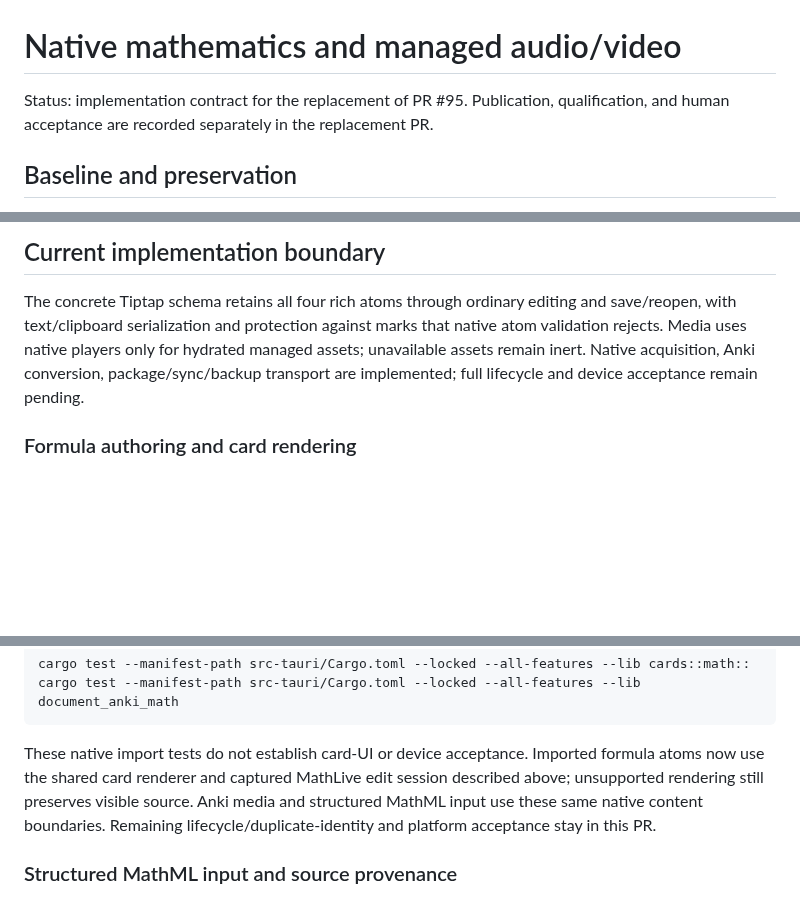
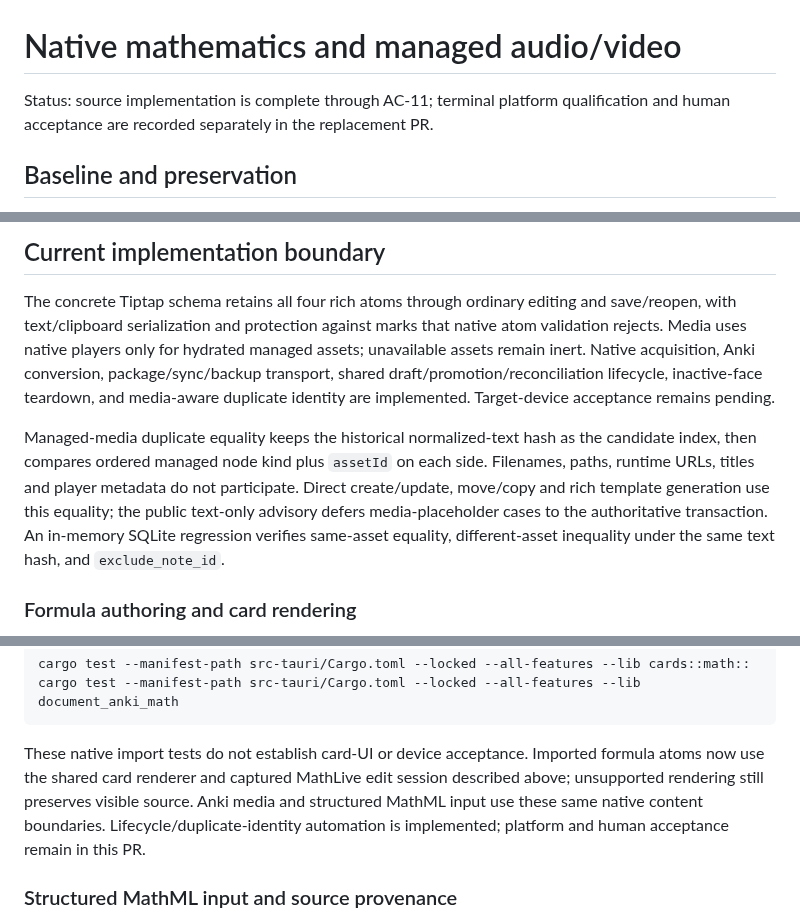
Before and after one commit to jferments/ostudy, a Markdown page: docs/development/native-math-media.md, 3 parts joined by grey strips. GitHub-like rendering; blank space fills up the shorter version.

Commit message:
docs(media): reconcile final lifecycle and duplicate status

```diff
--- a/docs/development/native-math-media.md
+++ b/docs/development/native-math-media.md
@@ -1,7 +1,7 @@
 # Native mathematics and managed audio/video
 
-Status: implementation contract for the replacement of PR #95. Publication,
-qualification, and human acceptance are recorded separately in the replacement PR.
+Status: source implementation is complete through AC-11; terminal platform
+qualification and human acceptance are recorded separately in the replacement PR.
 
 ## Baseline and preservation
 
@@ -91,9 +91,19 @@ source and disclose source-only output rather than silently dropping formulas.
 
 The concrete Tiptap schema retains all four rich atoms through ordinary editing
 and save/reopen, with text/clipboard serialization and protection against marks
-that native atom validation rejects. Media uses native players only for hydrated managed assets; unavailable assets
-remain inert. Native acquisition, Anki conversion, package/sync/backup transport
-are implemented; full lifecycle and device acceptance remain pending.
+that native atom validation rejects. Media uses native players only for hydrated
+managed assets; unavailable assets remain inert. Native acquisition, Anki
+conversion, package/sync/backup transport, shared draft/promotion/reconciliation
+lifecycle, inactive-face teardown, and media-aware duplicate identity are
+implemented. Target-device acceptance remains pending.
+
+Managed-media duplicate equality keeps the historical normalized-text hash as the
+candidate index, then compares ordered managed node kind plus `assetId` on each
+side. Filenames, paths, runtime URLs, titles and player metadata do not participate.
+Direct create/update, move/copy and rich template generation use this equality;
+the public text-only advisory defers media-placeholder cases to the authoritative
+transaction. An in-memory SQLite regression verifies same-asset equality,
+different-asset inequality under the same text hash, and `exclude_note_id`.
 
 ### Formula authoring and card rendering
 
@@ -326,8 +337,10 @@ cargo test --manifest-path src-tauri/Cargo.toml --locked --all-features --lib do
 
 These native import tests do not establish card-UI or device acceptance. Imported
 formula atoms now use the shared card renderer and captured MathLive edit session
-described above; unsupported rendering still preserves visible source. Anki media and structured MathML input use these same native content boundaries.
-Remaining lifecycle/duplicate-identity and platform acceptance stay in this PR.
+described above; unsupported rendering still preserves visible source. Anki media
+and structured MathML input use these same native content boundaries.
+Lifecycle/duplicate-identity automation is implemented; platform and human
+acceptance remain in this PR.
 
 ### Structured MathML input and source provenance
 
```
Also changed, not shown: other parts of docs/development/native-math-media.md (+2 -1 lines).
